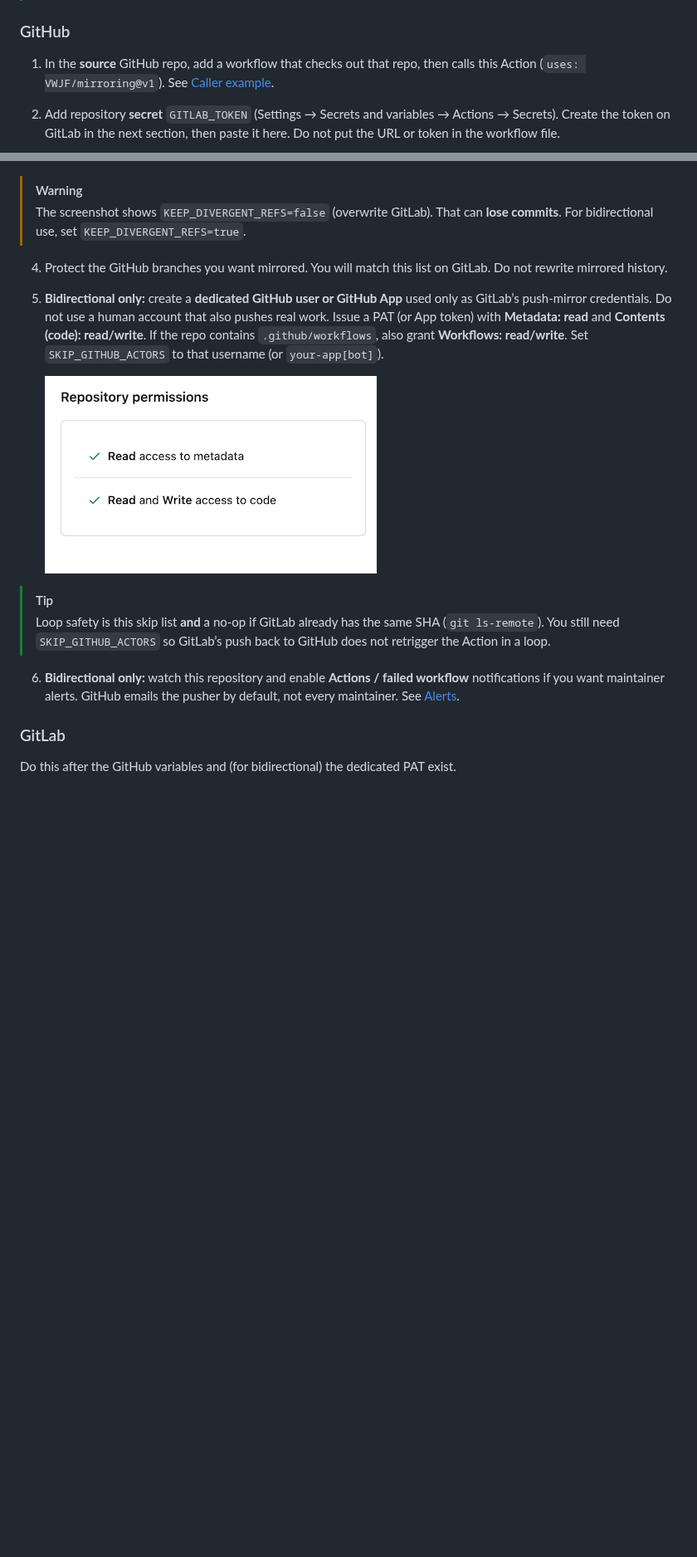
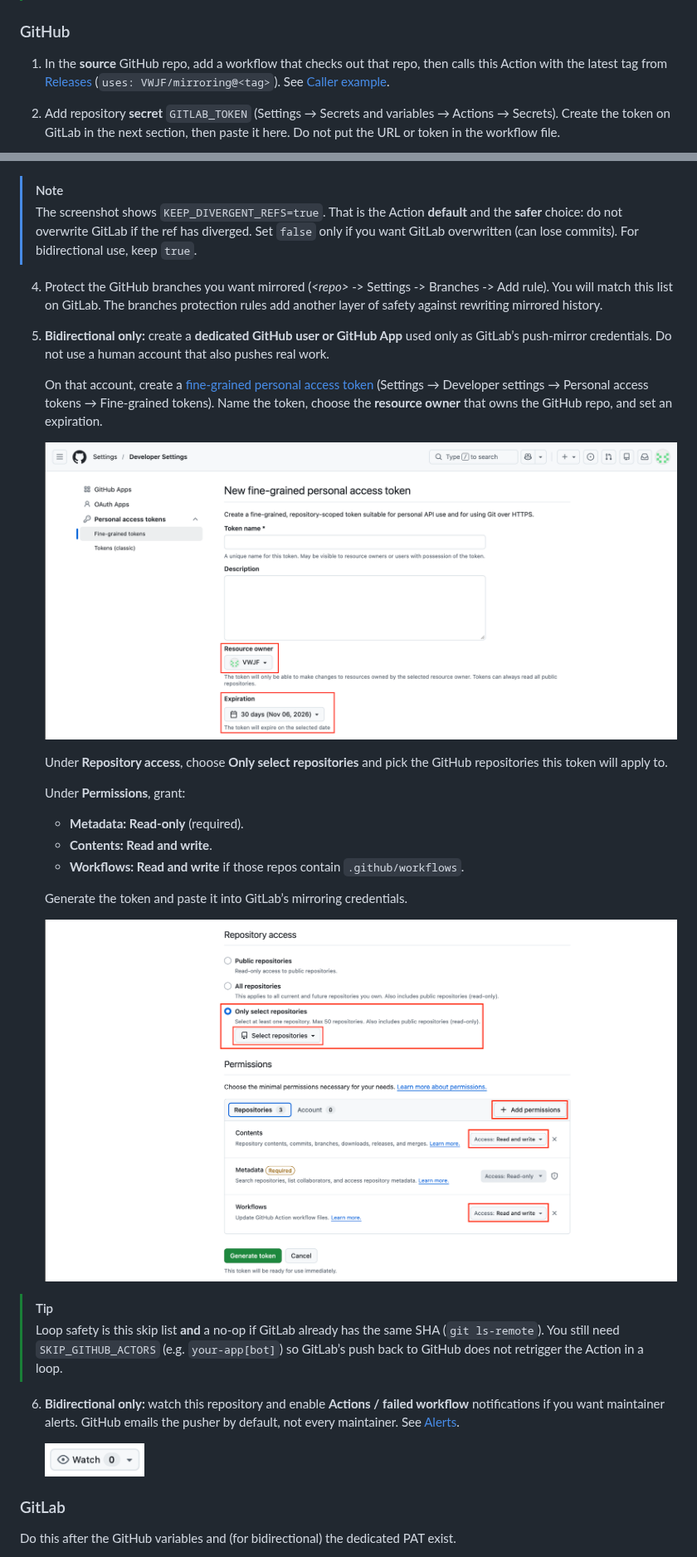
Before and after one commit to VWJF/mirroring, a Markdown page: README.md, 2 parts joined by grey strips. Shown at 83% size. GitHub-like rendering; pictures changed too: docs/github-create-fine-grained-pat.png (added), docs/github-fine-grained-pat-permissions.png (added), docs/github-watch-repo.png (added); blank space fills up the shorter version.

Commit message:
docs: Revise FAQ and README for clarity on mirroring options, update terminology, and enhance user guidance on data movement implications

```diff
--- a/README.md
+++ b/README.md
@@ -70,7 +70,7 @@ Finish **GitHub**, then **GitLab**. You will set the same policy twice: they are
 
 ### GitHub
 
-1. In the **source** GitHub repo, add a workflow that checks out that repo, then calls this Action (`uses: VWJF/mirroring@v1`). See [Caller example](#caller-example).
+1. In the **source** GitHub repo, add a workflow that checks out that repo, then calls this Action with the latest tag from [Releases](https://github.com/VWJF/mirroring/releases) (`uses: VWJF/mirroring@<tag>`). See [Caller example](#caller-example).
 2. Add repository **secret** `GITLAB_TOKEN` (Settings → Secrets and variables → Actions → Secrets). Create the token on GitLab in the next section, then paste it here. Do not put the URL or token in the workflow file.
 
    ![GitHub Actions repository secrets: GITLAB_TOKEN](docs/github-actions-secrets.jpeg)
@@ -84,19 +84,35 @@ Finish **GitHub**, then **GitLab**. You will set the same policy twice: they are
 
    ![GitHub Actions repository variables: GITLAB_URL, KEEP_DIVERGENT_REFS, ONLY_PROTECTED_BRANCHES](docs/github-actions-variables.png)
 
-> [!WARNING]
-> The screenshot shows `KEEP_DIVERGENT_REFS=false` (overwrite GitLab). That can **lose commits**. For bidirectional use, set `KEEP_DIVERGENT_REFS=true`.
+> [!NOTE]
+> The screenshot shows `KEEP_DIVERGENT_REFS=true`. That is the Action **default** and the **safer** choice: do not overwrite GitLab if the ref has diverged. Set `false` only if you want GitLab overwritten (can lose commits). For bidirectional use, keep `true`.
 
-4. Protect the GitHub branches you want mirrored. You will match this list on GitLab. Do not rewrite mirrored history.
+4. Protect the GitHub branches you want mirrored (_\<repo>_ -> Settings -> Branches -> Add rule). You will match this list on GitLab. The branches protection rules add another layer of safety against rewriting mirrored history.
 
-5. **Bidirectional only:** create a **dedicated GitHub user or GitHub App** used only as GitLab’s push-mirror credentials. Do not use a human account that also pushes real work. Issue a PAT (or App token) with **Metadata: read** and **Contents (code): read/write**. If the repo contains `.github/workflows`, also grant **Workflows: read/write**. Set `SKIP_GITHUB_ACTORS` to that username (or `your-app[bot]`).
+5. **Bidirectional only:** create a **dedicated GitHub user or GitHub App** used only as GitLab’s push-mirror credentials. Do not use a human account that also pushes real work.
 
-   ![GitHub PAT repository permissions: Metadata read, Contents (code) read and write](docs/github-pat-permissions.png)
+   On that account, create a [fine-grained personal access token](https://github.com/settings/personal-access-tokens/new) (Settings → Developer settings → Personal access tokens → Fine-grained tokens). Name the token, choose the **resource owner** that owns the GitHub repo, and set an expiration.
+
+   ![New fine-grained personal access token: token name, resource owner, expiration](docs/github-create-fine-grained-pat.png)
+
+   Under **Repository access**, choose **Only select repositories** and pick the GitHub repositories this token will apply to.
+
+   Under **Permissions**, grant:
+
+   * **Metadata: Read-only** (required).
+   * **Contents: Read and write**.
+   * **Workflows: Read and write** if those repos contain `.github/workflows`.
+
+   Generate the token and paste it into GitLab’s mirroring credentials.
+
+   ![Fine-grained token: Only select repositories, Contents Read and write, Metadata Read-only](docs/github-fine-grained-pat-permissions.png)
 
 > [!TIP]
-> Loop safety is this skip list **and** a no-op if GitLab already has the same SHA (`git ls-remote`). You still need `SKIP_GITHUB_ACTORS` so GitLab’s push back to GitHub does not retrigger the Action in a loop.
+> Loop safety is this skip list **and** a no-op if GitLab already has the same SHA (`git ls-remote`). You still need `SKIP_GITHUB_ACTORS` (e.g. `your-app[bot]`) so GitLab’s push back to GitHub does not retrigger the Action in a loop.
 
 6. **Bidirectional only:** watch this repository and enable **Actions / failed workflow** notifications if you want maintainer alerts. GitHub emails the pusher by default, not every maintainer. See [Alerts](#alerts).
+
+   <img src="docs/github-watch-repo.png" alt="GitHub repository Watch control" width="120">
 
 ### GitLab
 
```
Also changed, not shown: other parts of README.md (+10 -10 lines), FAQ.md (+40 -33 lines).
